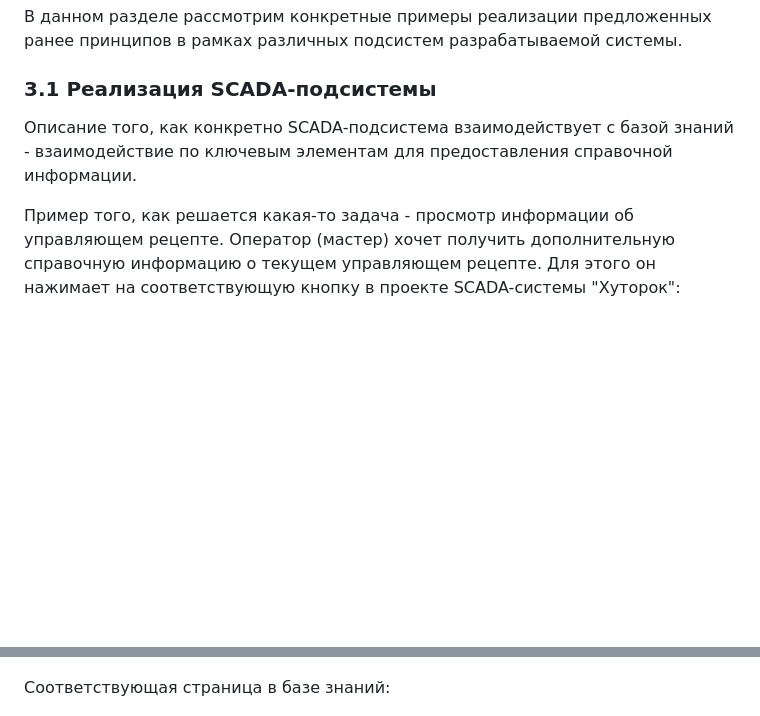
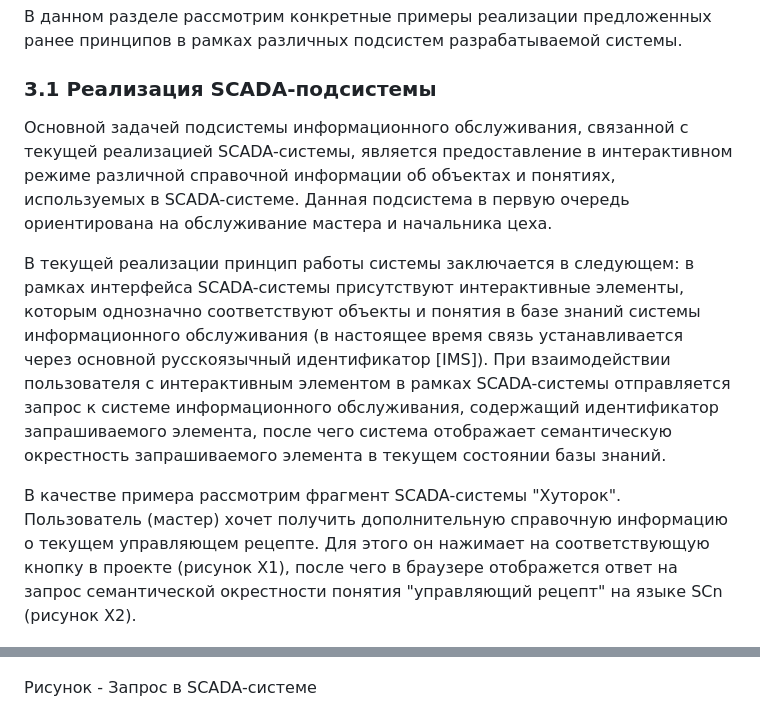
Before and after one commit to savushkin-r-d/EasyServer-4.0, a Markdown page: OSTIS-2019/article.md, 2 parts joined by grey strips. GitHub-like rendering; blank space fills up the shorter version.

Commit message:
Дополнено описание SCADA-подсистемы

```diff
--- a/OSTIS-2019/article.md
+++ b/OSTIS-2019/article.md
@@ -113,13 +113,15 @@
 В данном разделе рассмотрим конкретные примеры реализации предложенных ранее принципов в рамках различных подсистем разрабатываемой системы.
 
 ### 3.1 Реализация SCADA-подсистемы
-Описание того, как конкретно SCADA-подсистема взаимодействует с базой знаний - взаимодействие по ключевым элементам для предоставления справочной информации.
+Основной задачей подсистемы информационного обслуживания, связанной с текущей реализацией SCADA-системы, является предоставление в интерактивном режиме различной справочной информации об объектах и понятиях, используемых в SCADA-системе. Данная подсистема в первую очередь ориентирована на обслуживание мастера и начальника цеха.
 
-Пример того, как решается какая-то задача - просмотр информации об управляющем рецепте. Оператор (мастер) хочет получить дополнительную справочную информацию о текущем управляющем рецепте. Для этого он нажимает на соответствующую кнопку в проекте SCADA-системы "Хуторок":
+В текущей реализации принцип работы системы заключается в следующем: в рамках интерфейса SCADA-системы присутствуют интерактивные элементы, которым однозначно соответствуют объекты и понятия в базе знаний системы информационного обслуживания (в настоящее время связь устанавливается через основной русскоязычный идентификатор [IMS]). При взаимодействии пользователя с интерактивным элементом в рамках SCADA-системы отправляется запрос к системе информационного обслуживания, содержащий идентификатор запрашиваемого элемента, после чего система отображает семантическую окрестность запрашиваемого элемента в текущем состоянии базы знаний.
+
+В качестве примера рассмотрим фрагмент SCADA-системы "Хуторок". Пользователь (мастер) хочет получить дополнительную справочную информацию о текущем управляющем рецепте. Для этого он нажимает на соответствующую кнопку в проекте (рисунок Х1), после чего в браузере отображется ответ на запрос семантической окрестности понятия "управляющий рецепт" на языке SCn (рисунок Х2).
 
 ![SCADA receipt](images/SCADA_receipt.png "Рисунок - Переход по ссылки из SCADA проекта Хуторок")
 
-Соответствующая страница в базе знаний:
+Рисунок - Запрос в SCADA-системе
 
 ![KB receipt](images/KB_receipt.png "Рисунок - Описание управляющего рецепта в базе знаний")
 
```
Also changed, not shown: other parts of OSTIS-2019/article.md (+14 -4 lines), OSTIS-2019/images/reasons.png (added), OSTIS-2019/images/reasons_en.png (added), OSTIS-2019/images/valve.png (added), OSTIS-2019/images/valve_en.png (added).
